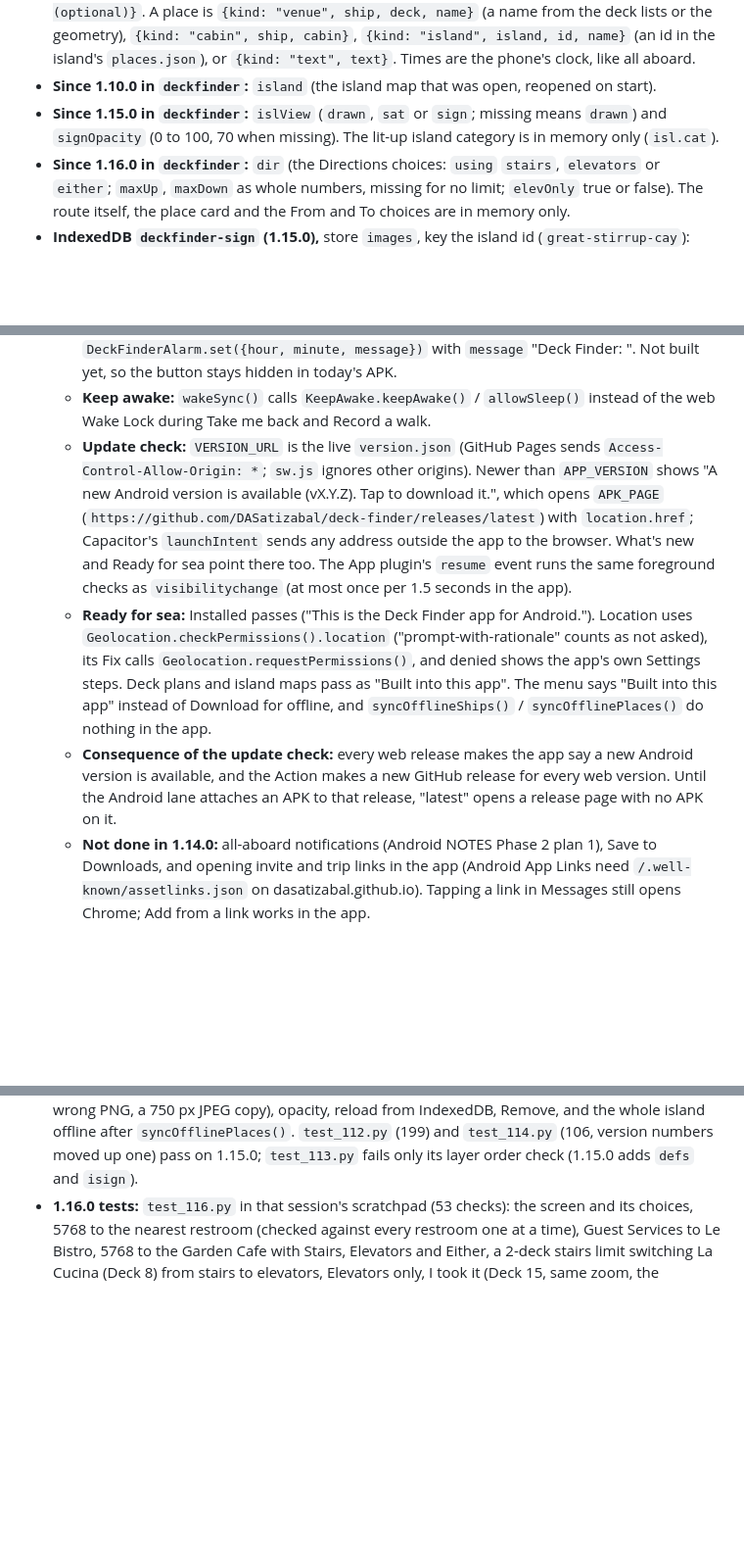
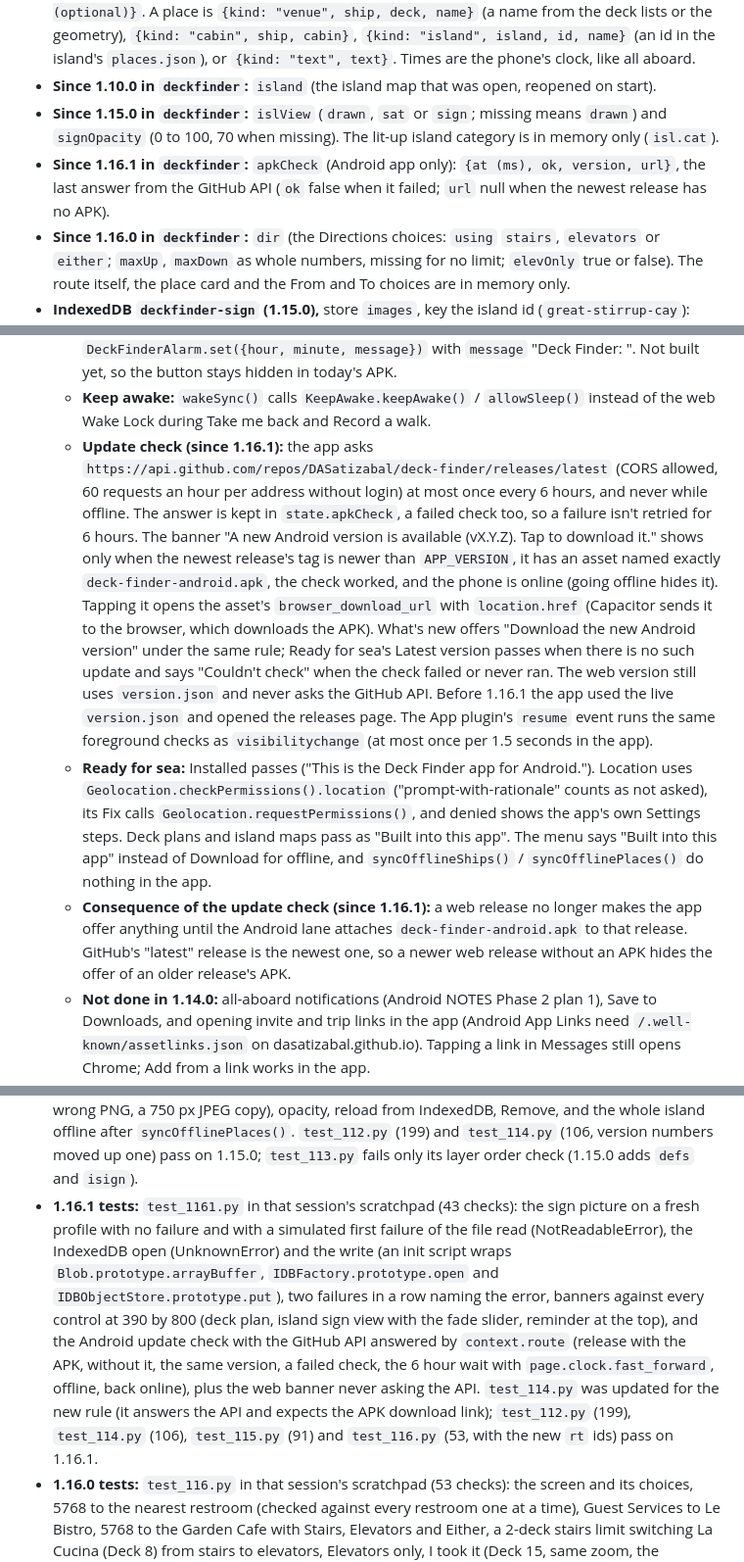
Before and after one commit to DASatizabal/deck-finder, a Markdown page: NOTES.md, 3 parts joined by grey strips. Shown at 98% size. Rendered like a GitHub page; blank space fills up the shorter version.

```diff
--- a/NOTES.md
+++ b/NOTES.md
@@ -77,6 +78,7 @@ Two localStorage keys:
 - **Since 1.12.0 on each trip:** `events`, each `{id, title (60 characters at most), date YYYY-MM-DD, time HH:MM, remind (minutes before, 0 to 10080, or null for no reminder), place (optional)}`. A place is `{kind: "venue", ship, deck, name}` (a name from the deck lists or the geometry), `{kind: "cabin", ship, cabin}`, `{kind: "island", island, id, name}` (an id in the island's `places.json`), or `{kind: "text", text}`. Times are the phone's clock, like all aboard.
 - **Since 1.10.0 in `deckfinder`:** `island` (the island map that was open, reopened on start).
 - **Since 1.15.0 in `deckfinder`:** `islView` (`drawn`, `sat` or `sign`; missing means `drawn`) and `signOpacity` (0 to 100, 70 when missing). The lit-up island category is in memory only (`isl.cat`).
+- **Since 1.16.1 in `deckfinder`:** `apkCheck` (Android app only): `{at (ms), ok, version, url}`, the last answer from the GitHub API (`ok` false when it failed; `url` null when the newest release has no APK).
 - **Since 1.16.0 in `deckfinder`:** `dir` (the Directions choices: `using` `stairs`, `elevators` or `either`; `maxUp`, `maxDown` as whole numbers, missing for no limit; `elevOnly` true or false). The route itself, the place card and the From and To choices are in memory only.
 - **IndexedDB `deckfinder-sign` (1.15.0),** store `images`, key the island id (`great-stirrup-cay`): `{data (ArrayBuffer of the picked file), type, w, h, saved}`. Each phone's own copy of the island sign image. Never uploaded, never in an export or share link. Clearing the site's data deletes it.
 - **`deckfinder-survey`** (new key in 1.10.0, separate from trips so saved spots never reach an export): `{places: {<place id>: {venues: {<venue id>: {lat, lon, acc, samples, at, rename, missing}}, added: [{id, name, category, lat, lon, acc, samples, at}], walks: [{id, started, ended, points: [[lat, lon, acc, time ms]]}]}}}`. Clearing the site's data in the browser deletes it, so export often.
@@ -210,9 +216,9 @@ Fields have only been added, never renamed or reshaped.
   - **Tap:** the `localNotificationActionPerformed` listener is added before start up. A tap that arrives before the catalog loads waits in `notif.tap` until the end of `boot()`. It marks the reminder seen in `remindDone`, then does what Show me does, or opens the event when it has no place to show. The in-app banner is unchanged.
   - **Clock alarm:** "Also set a Clock alarm" shows in the event form of a saved event when the DeckFinderAlarm plugin exists and the alarm time is within the next 24 hours. The alarm time is the reminder time (event time minus `remind`), or the event time with no reminder. It calls `DeckFinderAlarm.set({hour, minute, message})` with `message` "Deck Finder: <title>". Not built yet, so the button stays hidden in today's APK.
   - **Keep awake:** `wakeSync()` calls `KeepAwake.keepAwake()` / `allowSleep()` instead of the web Wake Lock during Take me back and Record a walk.
-  - **Update check:** `VERSION_URL` is the live `version.json` (GitHub Pages sends `Access-Control-Allow-Origin: *`; `sw.js` ignores other origins). Newer than `APP_VERSION` shows "A new Android version is available (vX.Y.Z). Tap to download it.", which opens `APK_PAGE` (`https://github.com/DASatizabal/deck-finder/releases/latest`) with `location.href`; Capacitor's `launchIntent` sends any address outside the app to the browser. What's new and Ready for sea point there too. The App plugin's `resume` event runs the same foreground checks as `visibilitychange` (at most once per 1.5 seconds in the app).
+  - **Update check (since 1.16.1):** the app asks `https://api.github.com/repos/DASatizabal/deck-finder/releases/latest` (CORS allowed, 60 requests an hour per address without login) at most once every 6 hours, and never while offline. The answer is kept in `state.apkCheck`, a failed check too, so a failure isn't retried for 6 hours. The banner "A new Android version is available (vX.Y.Z). Tap to download it." shows only when the newest release's tag is newer than `APP_VERSION`, it has an asset named exactly `deck-finder-android.apk`, the check worked, and the phone is online (going offline hides it). Tapping it opens the asset's `browser_download_url` with `location.href` (Capacitor sends it to the browser, which downloads the APK). What's new offers "Download the new Android version" under the same rule; Ready for sea's Latest version passes when there is no such update and says "Couldn't check" when the check failed or never ran. The web version still uses `version.json` and never asks the GitHub API. Before 1.16.1 the app used the live `version.json` and opened the releases page. The App plugin's `resume` event runs the same foreground checks as `visibilitychange` (at most once per 1.5 seconds in the app).
   - **Ready for sea:** Installed passes ("This is the Deck Finder app for Android."). Location uses `Geolocation.checkPermissions().location` ("prompt-with-rationale" counts as not asked), its Fix calls `Geolocation.requestPermissions()`, and denied shows the app's own Settings steps. Deck plans and island maps pass as "Built into this app". The menu says "Built into this app" instead of Download for offline, and `syncOfflineShips()` / `syncOfflinePlaces()` do nothing in the app.
-  - **Consequence of the update check:** every web release makes the app say a new Android version is available, and the Action makes a new GitHub release for every web version. Until the Android lane attaches an APK to that release, "latest" opens a release page with no APK on it.
+  - **Consequence of the update check (since 1.16.1):** a web release no longer makes the app offer anything until the Android lane attaches `deck-finder-android.apk` to that release. GitHub's "latest" release is the newest one, so a newer web release without an APK hides the offer of an older release's APK.
   - **Not done in 1.14.0:** all-aboard notifications (Android NOTES Phase 2 plan 1), Save to Downloads, and opening invite and trip links in the app (Android App Links need `/.well-known/assetlinks.json` on dasatizabal.github.io). Tapping a link in Messages still opens Chrome; Add from a link works in the app.
   - **Not tried on a real phone or the emulator yet:** all of the above. The tests used Playwright with test doubles for Capacitor and every plugin.
 - **What the Android lane must do next (in deck-finder-android, following its own CLAUDE.md):**
@@ -264,6 +270,7 @@ Fields have only been added, never renamed or reshaped.
 - **1.13.0 tests:** `test_113.py` in that session's scratchpad (47 checks): routes and legend, dashes only on Route 1, badges 1 to 5, stop cards, Get there by tram from near Stop 3 to the pier (change at Stop 2), Walking is quicker, a picked start when off the island, Take me back far and near, Open island, Near, You're in, nothing on the water, the merged survey entry on Stop 2, the Tram guide, and offline. The release check's tram rules were tested by breaking a copy of `tram-routes.json` (unknown stop, one-point line, wrong stop number, invalid JSON).
 - **1.14.0 tests:** `test_114.py` in that session's scratchpad (106 checks). A context init script defines `window.Capacitor` (`isNativePlatform` true, `isPluginAvailable`, and test doubles for all six plugins plus DeckFinderAlarm) that record every call in `window.__calls`, keep scheduled notifications in `window.__pending`, and read their settings (notification and exact permission, location permission, cancel the share, fail the file write, leave out DeckFinderAlarm) from a `__cfg` localStorage item. The live `version.json` and github.com are answered with `context.route`. A notification tap is simulated by calling the recorded listener, and a tap before start up by calling it as soon as it is added. The same file checks the web paths (links, navigator.share, downloads, update bar, Installed, web Wake Lock), Take me back collapsed height, and the tram stop gaps. The 1.12.0, 1.13.0, 1.11.1 and iPhone tests were rerun on both 1.13.0 and 1.14.0 with the same results, except the one 1.13.0 Take me back check, which now taps the tram line open first. `test_1111.py` fails the same 2 checks on 1.13.0 as on 1.14.0 (it expects 1.11.1 data).
 - **1.15.0 tests:** `test_115.py` in that session's scratchpad (91 checks): banner and card widths at 1400 by 900 and 390 by 800, Starting from (with synthetic duplicates, removed and merged ids), label overlaps around Stop 2 and the Lagoon at zooms 1.2, 2.5 and 5, every category button and Bars with Lagoon (expected ids computed from `places.json` in Python), harbor points with `isPointInFill` on the land paths, satellite tiles loading from EOX online and the fallback with `context.set_offline(True)`, the island sign through the file chooser (the builder's webp, a wrong PNG, a 750 px JPEG copy), opacity, reload from IndexedDB, Remove, and the whole island offline after `syncOfflinePlaces()`. `test_112.py` (199) and `test_114.py` (106, version numbers moved up one) pass on 1.15.0; `test_113.py` fails only its layer order check (1.15.0 adds `defs` and `isign`).
+- **1.16.1 tests:** `test_1161.py` in that session's scratchpad (43 checks): the sign picture on a fresh profile with no failure and with a simulated first failure of the file read (NotReadableError), the IndexedDB open (UnknownError) and the write (an init script wraps `Blob.prototype.arrayBuffer`, `IDBFactory.prototype.open` and `IDBObjectStore.prototype.put`), two failures in a row naming the error, banners against every control at 390 by 800 (deck plan, island sign view with the fade slider, reminder at the top), and the Android update check with the GitHub API answered by `context.route` (release with the APK, without it, the same version, a failed check, the 6 hour wait with `page.clock.fast_forward`, offline, back online), plus the web banner never asking the API. `test_114.py` was updated for the new rule (it answers the API and expects the APK download link); `test_112.py` (199), `test_114.py` (106), `test_115.py` (91) and `test_116.py` (53, with the new `rt` ids) pass on 1.16.1.
 - **1.16.0 tests:** `test_116.py` in that session's scratchpad (53 checks): the screen and its choices, 5768 to the nearest restroom (checked against every restroom one at a time), Guest Services to Le Bistro, 5768 to the Garden Cafe with Stairs, Elevators and Either, a 2-deck stairs limit switching La Cucina (Deck 8) from stairs to elevators, Elevators only, I took it (Deck 15, same zoom, the elevators on screen above the steps), Back a step, Start over, the place card and cabin chip, a typed cabin to a pin, every tip with `page.clock.set_system_time`, Joy coming soon, route times with `Emulation.setCPUThrottlingRate` 4, and offline after `syncOfflineShips()` (16 walkable and rules files in the ship's cache). `test_112.py` (199), `test_114.py` (106) and `test_115.py` (91) pass on 1.16.0.
 - **A Float32Array of distances broke the walking search:** a cost rounded to 32 bits no longer equaled the 64-bit cost in the heap, so cells were skipped after the first diagonal step. Use Float64Array.
 - **`.field` is `display: block`, which beats the `hidden` attribute.** `.field[hidden]{display:none}` since 1.16.0.
```
Also changed, not shown: other parts of NOTES.md (+8 -3 lines).
